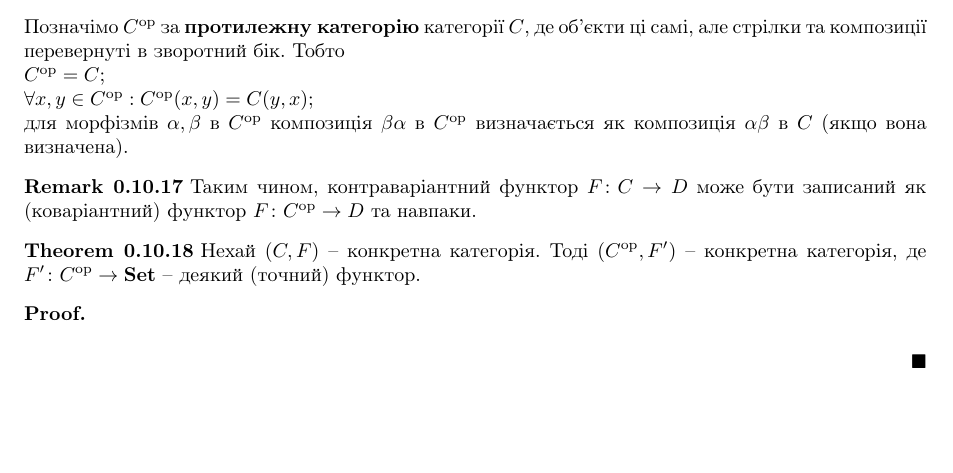
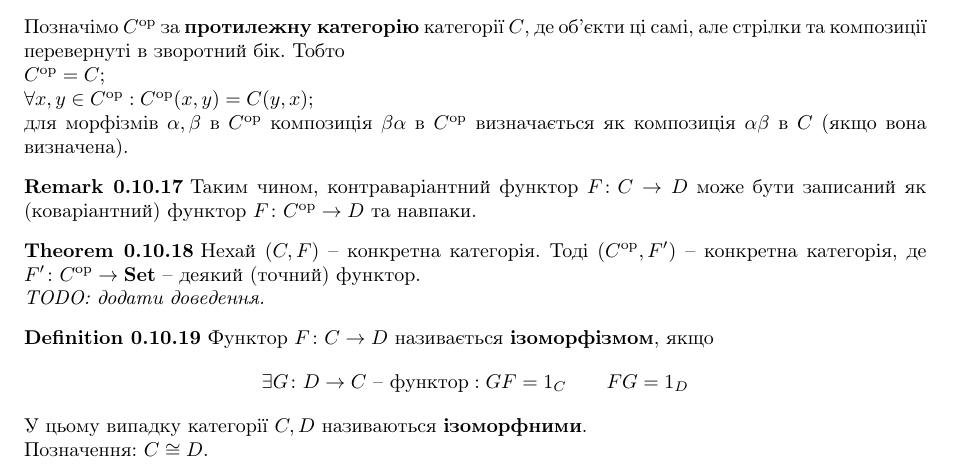
Before and after one commit to DenyaOmega3/KAU_grad_sem_2_category, a LaTeX document (category_theory.tex): part of page 20 of 20, cut so that both start at the same text, the shorter picture padded with empty space. Compiled offline with pdfLaTeX.

Commit message:
add definition of isomorphic categories

```diff
--- a/category_theory.tex
+++ b/category_theory.tex
@@ -1236,11 +1236,17 @@ $\forall x,y \in C^{\text{op}}: C^{\text{op}}(x,y) = C(y,x)$;\\
 \end{remark}
 
 \begin{theorem}
-Нехай $(C,F)$ -- конкретна категорія. Тоді $(C^{\text{op}},F')$ -- конкретна категорія, де $F' \colon C^{\text{op}} \to \Set$ -- деякий (точний) функтор.
+Нехай $(C,F)$ -- конкретна категорія. Тоді $(C^{\text{op}},F')$ -- конкретна категорія, де $F' \colon C^{\text{op}} \to \Set$ -- деякий (точний) функтор.\\
+\textit{TODO: додати доведення.}
 \end{theorem}
 
-\begin{proof}
-
-\end{proof}
+\begin{definition}
+Функтор $F \colon C \to D$ називається \textbf{ізоморфізмом}, якщо
+\begin{align*}
+\exists G \colon D \to C \text{ -- функтор}: GF = 1_C \qquad FG = 1_D
+\end{align*}
+У цьому випадку категорії $C,D$ називаються \textbf{ізоморфними}.\\
+Позначення: $C \cong D$.
+\end{definition}
 
 \end{document}
```
Also changed, not shown: category_theory.pdf.
